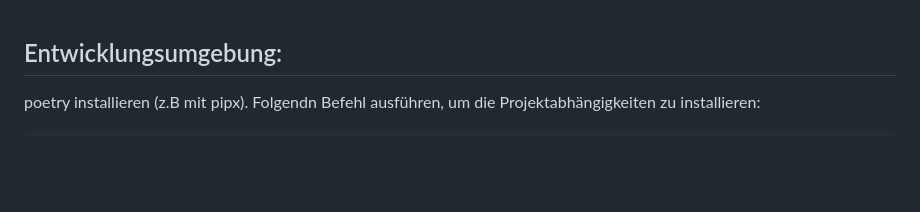
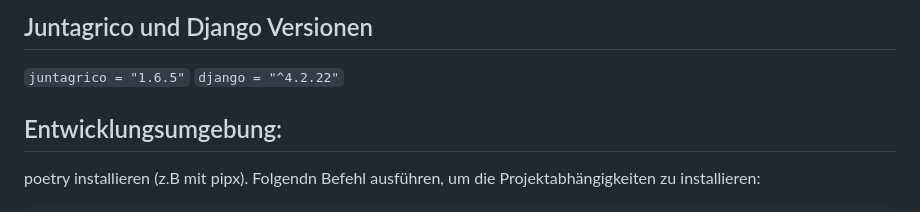
Before and after one commit to Rote-Beete/juntagrico, a Markdown page: README.md, the part around the change. Drawn GitHub-style; blank space fills up the shorter version.

Commit message:
chore: update README

```diff
--- a/README.md
+++ b/README.md
@@ -1,3 +1,8 @@
+## Juntagrico und Django Versionen
+
+`juntagrico = "1.6.5"`
+`django = "^4.2.22"`
+
 ## Entwicklungsumgebung:
 
 poetry installieren (z.B mit pipx). Folgendn Befehl ausführen, um die Projektabhängigkeiten zu installieren:
```
